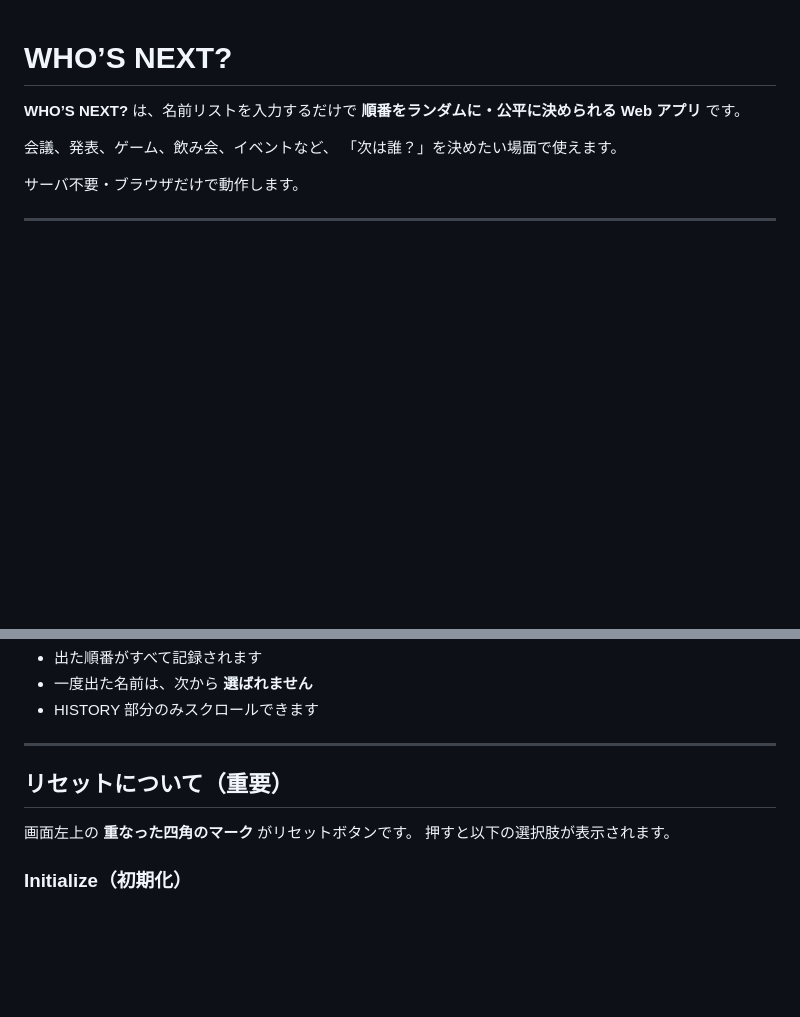
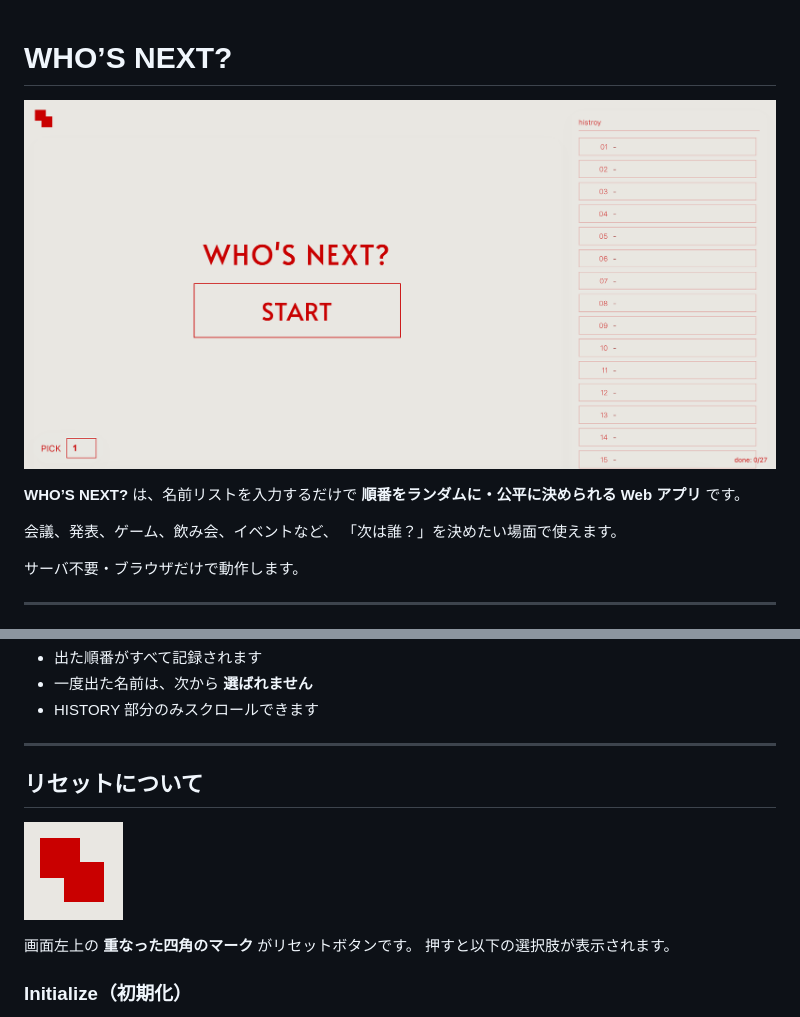
Before and after one commit to trn-uk/WHO-S_NEXT_any, a Markdown page: README.md, 2 parts joined by grey strips. Rendered like a GitHub page; blank space fills up the shorter version.

```diff
--- a/README.md
+++ b/README.md
@@ -1,4 +1,6 @@
 # WHO’S NEXT?
+
+![UI](assets/UI_screenshot.png)
 
 **WHO’S NEXT?** は、名前リストを入力するだけで
 **順番をランダムに・公平に決められる Web アプリ** です。
@@ -77,7 +79,9 @@ David
 
 ---
 
-## リセットについて（重要）
+## リセットについて
+
+![resetbutton](assets/resetbutton_screenshot.png)
 
 画面左上の **重なった四角のマーク** がリセットボタンです。
 押すと以下の選択肢が表示されます。
```
